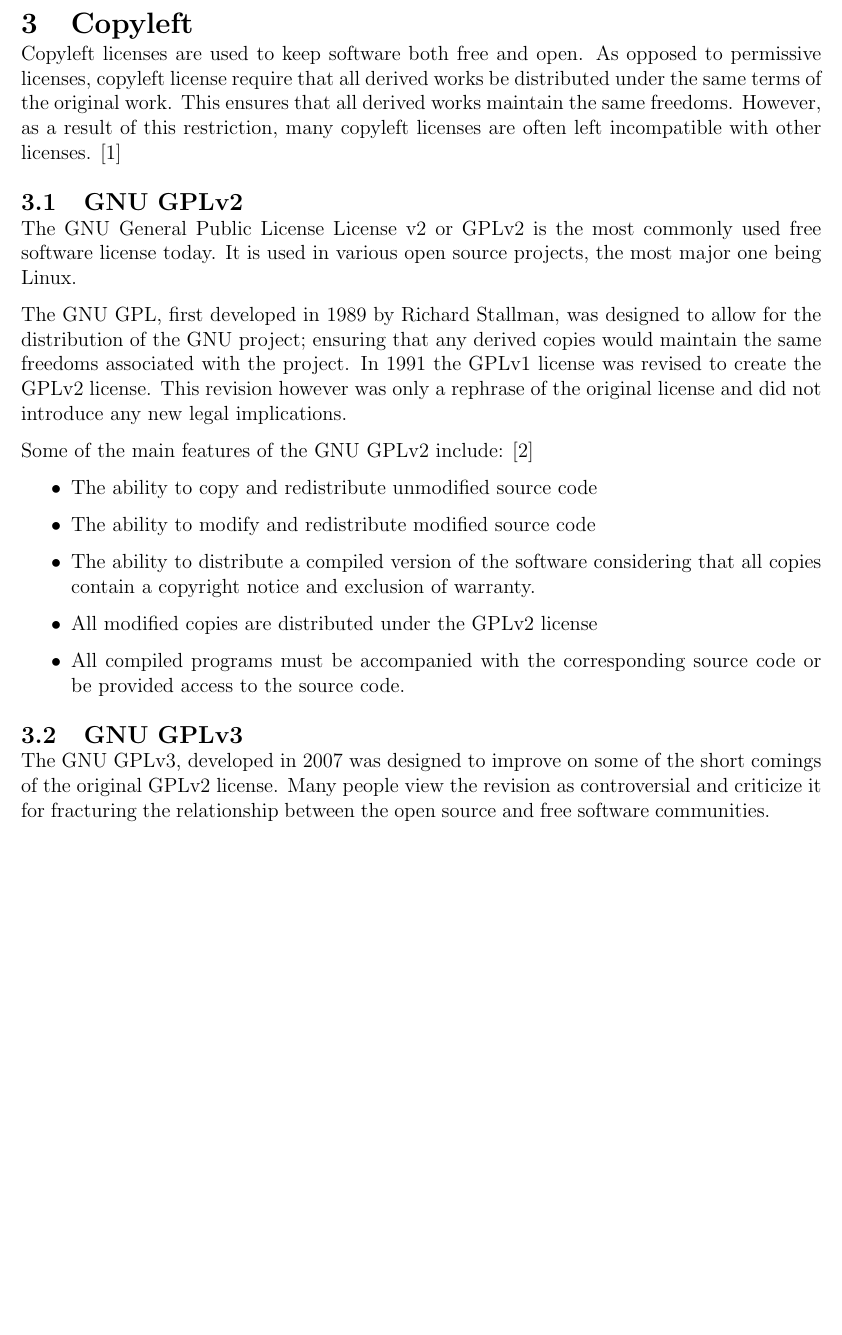
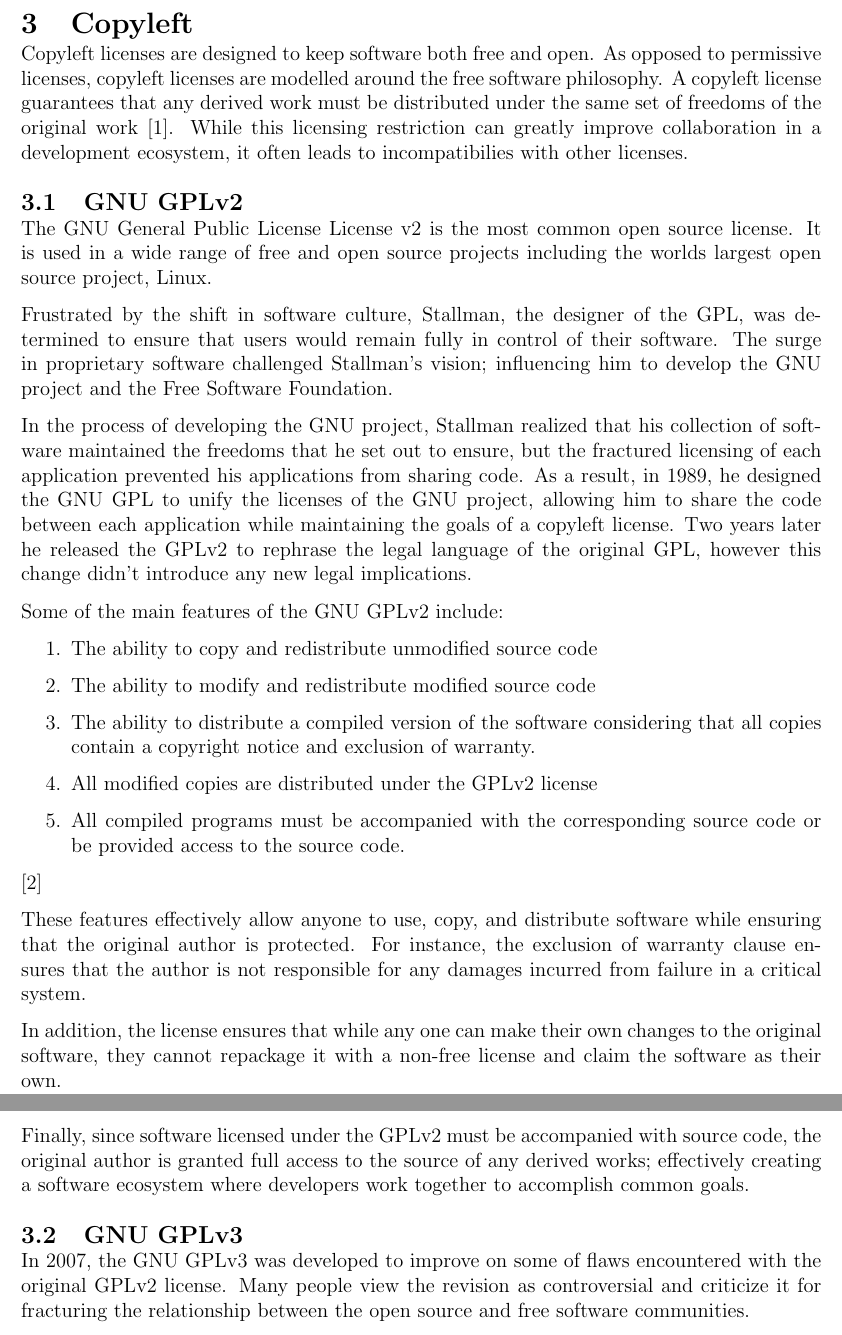
Before and after one commit to uiri/opensourcelicenses, a LaTeX document (paper.tex): part of page 8 of 10 before the commit and two parts of pages 7 and 8 of 10 after it, the two joined at a grey line, cut so that both start at the same text, the shorter picture padded with empty space. Compiled offline with pdfLaTeX.

Commit message:
Fleshed out GPLv2, started license adoption

```diff
--- a/paper.tex
+++ b/paper.tex
@@ -11,6 +11,7 @@
 
 \usepackage{tocbibind}
 \usepackage{url}
+\usepackage{chngpage}
 
 \renewcommand{\abstractname}{Executive Summary}
 \titlespacing*{\section}{0pt}{12pt plus 4pt minus 2pt}{0pt plus 4pt minus 2pt}
@@ -131,27 +132,36 @@
 \newpage
 \section{Copyleft}
 
-Copyleft licenses are used to keep software both free and open. As opposed to permissive licenses, copyleft license require that all derived works be distributed under the same terms of the original work. This ensures that all derived works maintain the same freedoms. However, as a result of this restriction, many copyleft licenses are often left incompatible with other licenses. \cite{copyleft}
+Copyleft licenses are designed to keep software both free and open. As opposed to permissive licenses, copyleft licenses are modelled around the free software philosophy. A copyleft license guarantees that any derived work must be distributed under the same set of freedoms of the original work \cite{copyleft}. While this licensing restriction can greatly improve collaboration in a development ecosystem, it often leads to incompatibilies with other licenses.
 
 \subsection{GNU GPLv2}
 
-The GNU General Public License License v2 or GPLv2 is the most commonly used free software license today. It is used in various open source projects, the most major one being Linux.
+The GNU General Public License License v2 is the most common open source license. It is used in a wide range of free and open source projects including the worlds largest open source project, Linux.
 
-The GNU GPL, first developed in 1989 by Richard Stallman, was designed to allow for the distribution of the GNU project; ensuring that any derived copies would maintain the same freedoms associated with the project. In 1991 the GPLv1 license was revised to create the GPLv2 license. This revision however was only a rephrase of the original license and did not introduce any new legal implications.
+Frustrated by the shift in software culture, Stallman, the designer of the GPL, was determined to ensure that users would remain fully in control of their software. The surge in proprietary software challenged Stallman's vision; influencing him to develop the GNU project and the Free Software Foundation.
 
-Some of the main features of the GNU GPLv2 include: \cite{gpl2}
+In the process of developing the GNU project, Stallman realized that his collection of software maintained the freedoms that he set out to ensure, but the fractured licensing of each application prevented his applications from sharing code. As a result, in 1989, he designed the GNU GPL to unify the licenses of the GNU project, allowing him to share the code between each application while maintaining the goals of a copyleft license. Two years later he released the GPLv2 to rephrase the legal language of the original GPL, however this change didn't introduce any new legal implications.
 
-\begin{itemize}
+Some of the main features of the GNU GPLv2 include:
+\begin{enumerate}
 \item The ability to copy and redistribute unmodified source code
 \item The ability to modify and redistribute modified source code
 \item The ability to distribute a compiled version of the software considering that all copies contain a copyright notice and exclusion of warranty.
 \item All modified copies are distributed under the GPLv2 license
 \item All compiled programs must be accompanied with the corresponding source code or be provided access to the source code.
-\end{itemize}
+\end{enumerate}
+
+\cite{gpl2}
+
+These features effectively allow anyone to use, copy, and distribute software while ensuring that the original author is protected. For instance, the exclusion of warranty clause ensures that the author is not responsible for any damages incurred from failure in a critical system.
+
+In addition, the license ensures that while any one can make their own changes to the original software, they cannot repackage it with a non-free license and claim the software as their own.
+
+Finally, since software licensed under the GPLv2 must be accompanied with source code, the original author is granted full access to the source of any derived works; effectively creating a software ecosystem where developers work together to accomplish common goals.
 
 \subsection{GNU GPLv3}
 
-The GNU GPLv3, developed in 2007 was designed to improve on some of the short comings of the original GPLv2 license. Many people view the revision as controversial and criticize it for fracturing the relationship between the open source and free software communities.
+In 2007, the GNU GPLv3 was developed to improve on some of flaws encountered with the original GPLv2 license. Many people view the revision as controversial and criticize it for fracturing the relationship between the open source and free software communities.
 
 One of the major differences between GPLv3 and GPLv2 is that GPLv3 will block ``Tivoization''. Tivoization is a term used to describe appliances that contain GPL'ed software but violate the intended freedoms of the license by making modifications impossible. This is often enforced by shutting down the appliance when modifications are detected.
 
@@ -178,3 +198,7 @@
+\end{figure}
+
+\newpage
+
 \section{Conclusion}
 
 \newpage
```
Also changed, not shown: paper.tex (22 more changed lines).
